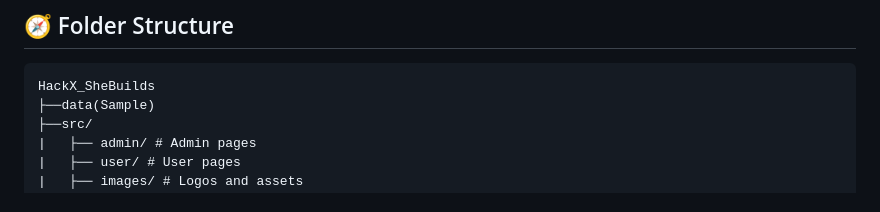
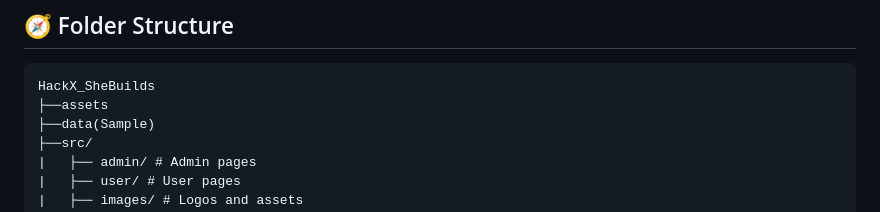
Before and after one commit to Laharsolanki/HackX_SheBuilds, a Markdown page: HackX_SheBuilds/README.md, the part around the change. GitHub-like rendering.

````diff
--- a/HackX_SheBuilds/README.md
+++ b/HackX_SheBuilds/README.md
@@ -52,6 +52,7 @@ Urban areas often face communication gaps between citizens and municipal authori
 ## 🧭 Folder Structure
 ```
 HackX_SheBuilds
+├──assets
 ├──data(Sample)
 ├──src/
 |   ├── admin/ # Admin pages
````
